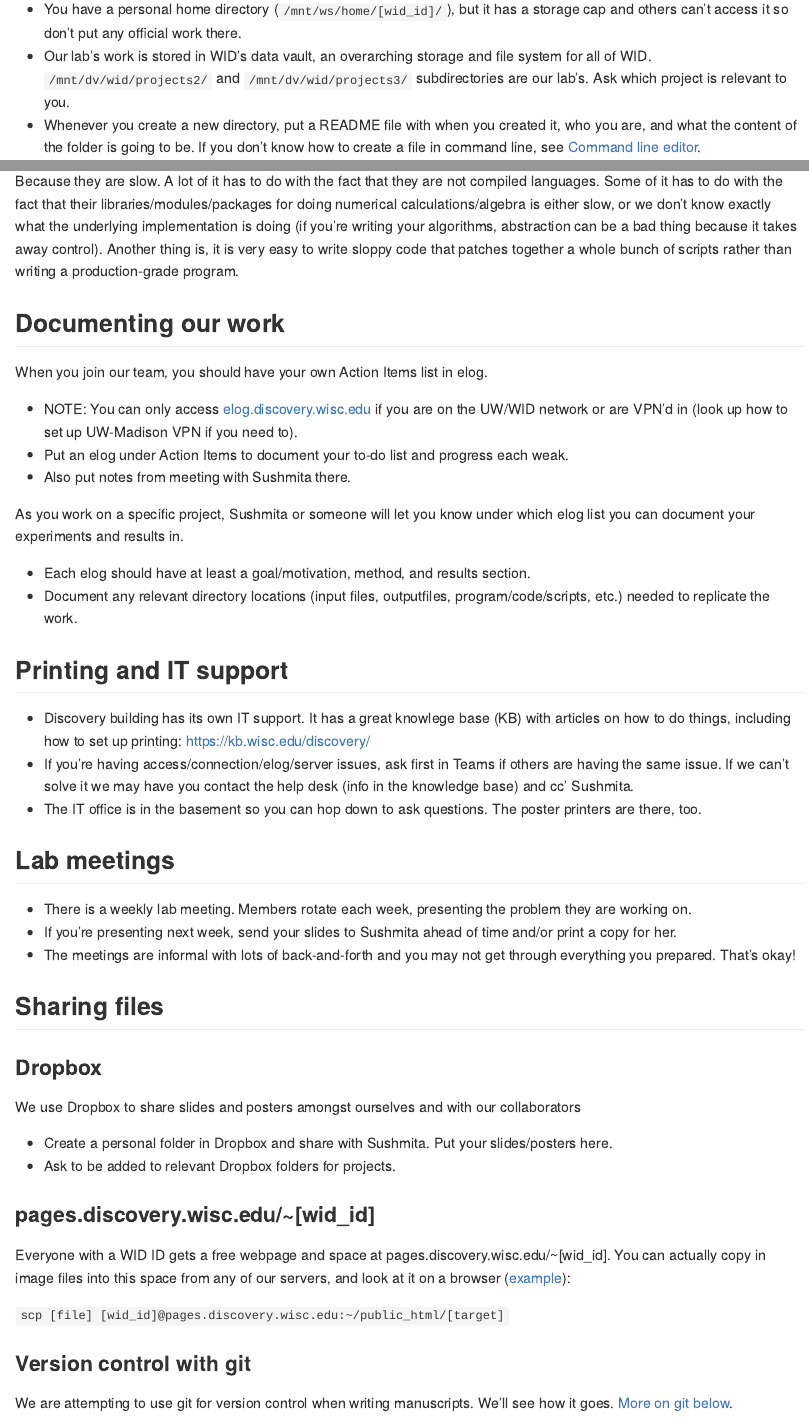
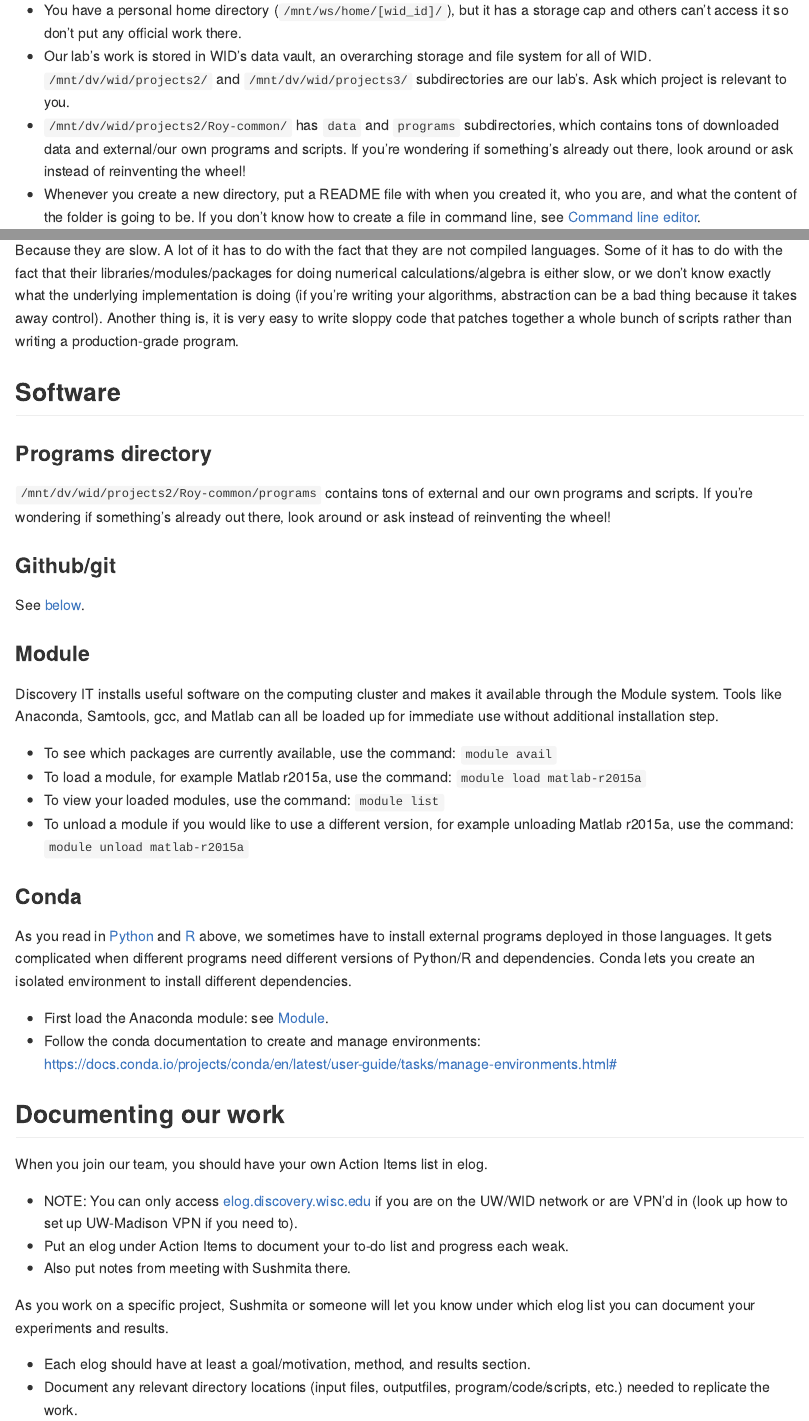
Before and after one commit to Roy-lab/new-member, an R Markdown document (onboarding.Rmd): the page in a window 1100 px wide, from 1650 px down before the commit and from 2530 px down after it, so that both start at the same text, and a second part further down, joined at a grey line. Rendered offline with R 4.5, knitr and Pandoc, with nearby package versions; both versions are drawn in the output format of the newer one.

Commit message:
Changing to github markdown format

````diff
--- a/onboarding.Rmd
+++ b/onboarding.Rmd
@@ -2,10 +2,8 @@
 title: "Welcome to Roy Lab"
 date: "Last updated 9/25/2019"
 output:
-  html_document:
-    theme: flatly
+  github_document:
     toc: true
-    toc_float: true
 ---
 
 ```{r setup, include=FALSE}
@@ -56,6 +54,7 @@ knitr::kable(servers, caption = 'List of servers')
 
 * You have a personal home directory (`/mnt/ws/home/[wid_id]/`), but it has a storage cap and others can't access it so don't put any official work there.
 * Our lab's work is stored in WID's data vault, an overarching storage and file system for all of WID. `/mnt/dv/wid/projects2/` and `/mnt/dv/wid/projects3/` subdirectories are our lab's. Ask which project is relevant to you.
+* `/mnt/dv/wid/projects2/Roy-common/` has `data` and `programs` subdirectories, which contains tons of downloaded data and external/our own programs and scripts. If you're wondering if something's already out there, look around or ask instead of reinventing the wheel!
 * Whenever you create a new directory, put a README file with when you created it, who you are, and what the content of the folder is going to be. If you don't know how to create a file in command line, see [Command line editor](#vim).
 
 ## Command line editor {#vim}
@@ -103,6 +102,33 @@ You can debug C++ programs with **gdb**.
 ### FAQ: why don't we implement things in Python or R? {#faq}
 Because they are slow. A lot of it has to do with the fact that they are not compiled languages. Some of it has to do with the fact that their libraries/modules/packages for doing numerical calculations/algebra is either slow, or we don't know exactly what the underlying implementation is doing (if you're writing your algorithms, abstraction can be a bad thing because it takes away control). Another thing is, it is very easy to write sloppy code that patches together a whole bunch of scripts rather than writing a production-grade program.
 
+## Software {#software}
+
+### Programs directory {#programs}
+`/mnt/dv/wid/projects2/Roy-common/programs` contains tons of external and our own programs and scripts. If you're wondering if something's already out there, look around or ask instead of reinventing the wheel!
+
+### Github/git
+
+See [below](#git).
+
+### Module {#module}
+Discovery IT installs useful software on the computing cluster and makes it available through the Module system. Tools like Anaconda, Samtools, gcc, and Matlab can all be loaded up for immediate use without additional installation step.
+
+* To see which packages are currently available, use the command:
+  `module avail`
+* To load a module, for example Matlab r2015a, use the command:
+  `module load matlab-r2015a`
+* To view your loaded modules, use the command:
+  `module list`
+* To unload a module if you would like to use a different version, for example unloading Matlab r2015a, use the command:
+  `module unload matlab-r2015a`
+
+### Conda {#conda}
+As you read in [Python](#python) and [R](#r) above, we sometimes have to install external programs deployed in those languages. It gets complicated when different programs need different versions of Python/R and dependencies. Conda lets you create an isolated environment to install different dependencies.
+
+* First load the Anaconda module: see [Module](#module).
+* Follow the conda documentation to create and manage environments: https://docs.conda.io/projects/conda/en/latest/user-guide/tasks/manage-environments.html#
+
 ## Documenting our work {#elog}
 
 When you join our team, you should have your own Action Items list in elog.
@@ -111,16 +137,10 @@ When you join our team, you should have your own Action Items list in elog.
 * Put an elog under Action Items to document your to-do list and progress each weak.
 * Also put notes from meeting with Sushmita there.
 
-As you work on a specific project, Sushmita or someone will let you know under which elog list you can document your experiments and results in.
+As you work on a specific project, Sushmita or someone will let you know under which elog list you can document your experiments and results.
 
 * Each elog should have at least a goal/motivation, method, and results section.
 * Document any relevant directory locations (input files, outputfiles, program/code/scripts, etc.) needed to replicate the work.
-
-## Printing and IT support {#it}
-
-* Discovery building has its own IT support. It has a great knowlege base (KB) with articles on how to do things, including how to set up printing: https://kb.wisc.edu/discovery/
-* If you're having access/connection/elog/server issues, ask first in Teams if others are having the same issue. If we can't solve it we may have you contact the help desk (info in the knowledge base) and cc' Sushmita.
-* The IT office is in the basement so you can hop down to ask questions. The poster printers are there, too.
 
 ## Lab meetings {#meeting}
 
@@ -128,11 +148,11 @@ As you work on a specific project, Sushmita or someone will let you know under w
 * If you're presenting next week, send your slides to Sushmita ahead of time and/or print a copy for her.
 * The meetings are informal with lots of back-and-forth and you may not get through everything you prepared. That's okay!
 
-## Sharing files {#filesharing}
+## Sharing files {#file-sharing}
 
 ### Dropbox {#dropbox}
 
-We use Dropbox to share slides and posters amongst ourselves and with our collaborators
+We use Dropbox to share slides and posters amongst ourselves and with our collaborators.
 
 * Create a personal folder in Dropbox and share with Sushmita. Put your slides/posters here.
 * Ask to be added to relevant Dropbox folders for projects.
````
Also changed, not shown: onboarding.html (deleted), onboarding.md (added), onboarding.Rmd (35 more changed lines).
